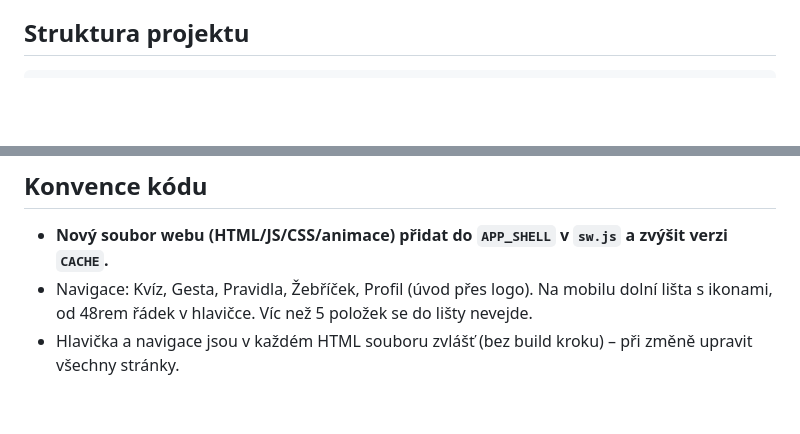
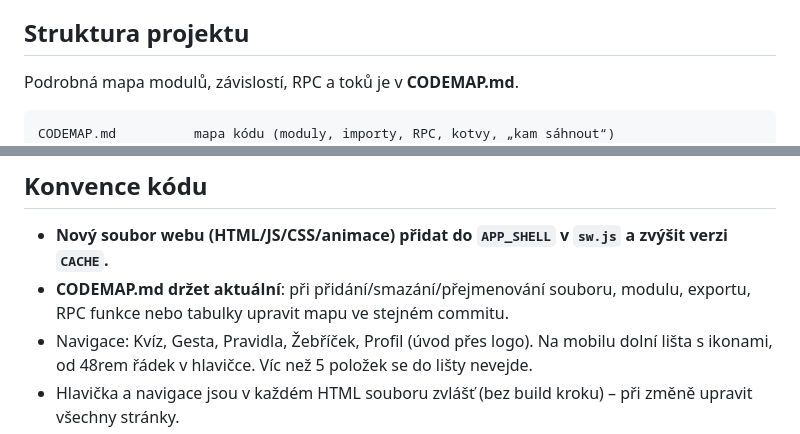
Before and after one commit to filip-pittauer/VoleyRef, a Markdown page: CLAUDE.md, 2 parts joined by grey strips. Drawn GitHub-style; blank space fills up the shorter version.

Commit message:
CODEMAP.md: mapa kódu (stránky, moduly, RPC, toky)
Co-Authored-By: Claude Opus 5.5 <noreply@anthropic.com>

````diff
--- a/CLAUDE.md
+++ b/CLAUDE.md
@@ -22,7 +22,9 @@ Hlavní části:
 - **Vývoj:** VS Code + rozšíření Live Server (Ritwick Dey), Git + GitHub.
 
 ## Struktura projektu
+Podrobná mapa modulů, závislostí, RPC a toků je v **CODEMAP.md**.
 ```
+CODEMAP.md          mapa kódu (moduly, importy, RPC, kotvy, „kam sáhnout“)
 index.html          úvodní stránka / rozcestník
 kviz.html           kvíz
 pravidla.html       úplná pravidla: 30 pravidel v <details class="rule"> (kotvy #pravidlo-12, body #p-12-4-3),
@@ -105,6 +107,7 @@ Každá fáze končí funkční verzí, kterou jde nasadit na GitHub Pages.
 
 ## Konvence kódu
 - **Nový soubor webu (HTML/JS/CSS/animace) přidat do `APP_SHELL` v `sw.js` a zvýšit verzi `CACHE`.**
+- **CODEMAP.md držet aktuální**: při přidání/smazání/přejmenování souboru, modulu, exportu, RPC funkce nebo tabulky upravit mapu ve stejném commitu.
 - Navigace: Kvíz, Gesta, Pravidla, Žebříček, Profil (úvod přes logo). Na mobilu dolní lišta s ikonami, od 48rem řádek v hlavičce. Víc než 5 položek se do lišty nevejde.
 - Hlavička a navigace jsou v každém HTML souboru zvlášť (bez build kroku) – při změně upravit všechny stránky.
 - Texty v UI jsou česky. Názvy proměnných a funkcí v kódu anglicky, komentáře česky.
````
Also changed, not shown: CODEMAP.md (added, +210 -0 lines).
